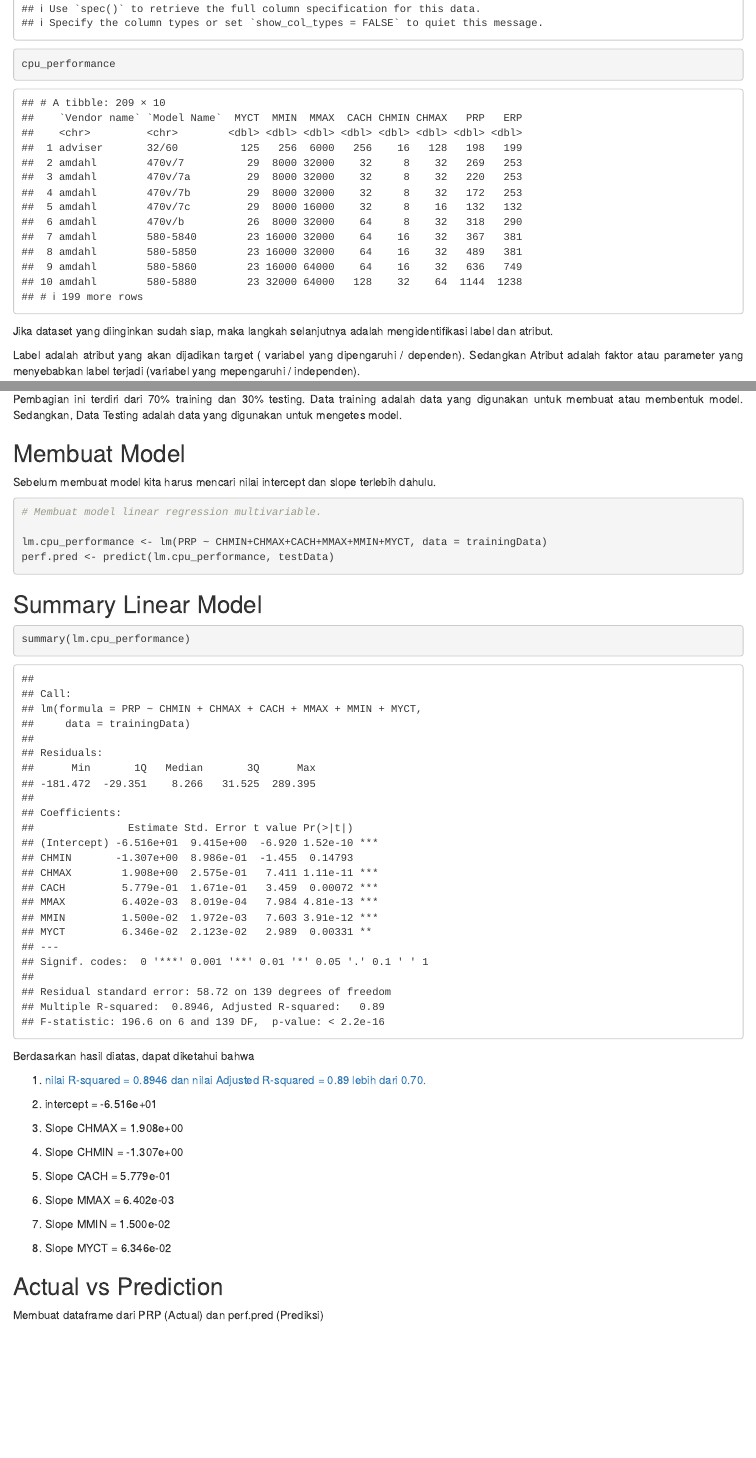
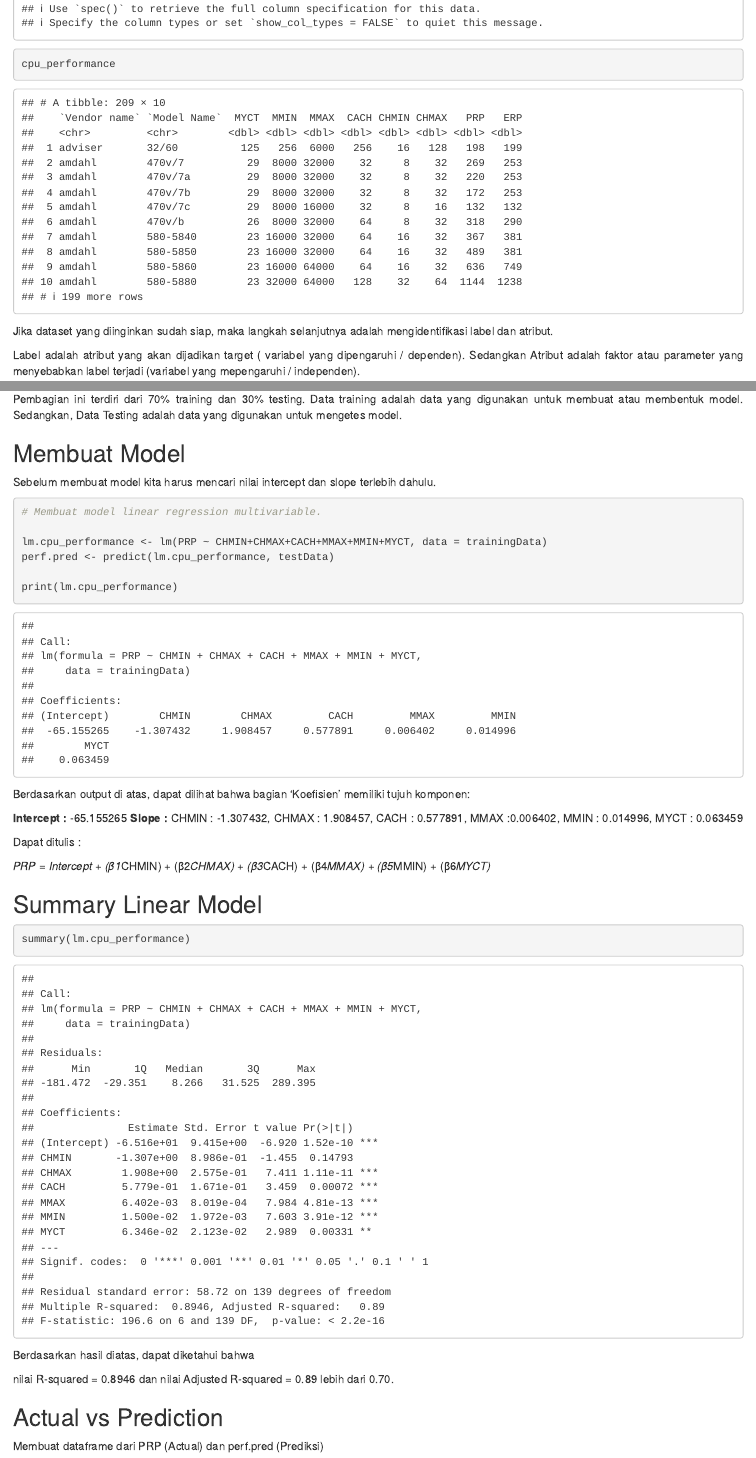
Before and after one commit to ElisabethBoisala18/Algoritma-Linear-Regression, an R Markdown document (Linear Regression.Rmd): the page in a window 1100 px wide, from 1200 px down, and a second part further down, joined at a grey line. Rendered offline with R 4.5, knitr and Pandoc, with nearby package versions; drawn as R Markdown's standard HTML page in place of the format the file asks for.

Commit message:
Commit lanjutan 12

````diff
--- a/Linear Regression.Rmd
+++ b/Linear Regression.Rmd
@@ -130,7 +129,18 @@ Sebelum membuat model kita harus mencari nilai intercept dan slope terlebih dahu
 
 lm.cpu_performance <- lm(PRP ~ CHMIN+CHMAX+CACH+MMAX+MMIN+MYCT, data = trainingData)
 perf.pred <- predict(lm.cpu_performance, testData)
+
+print(lm.cpu_performance)
 ```
+Berdasarkan output di atas, dapat dilihat bahwa bagian 'Koefisien' memiliki tujuh komponen:
+
+**Intercept :**  -65.155265
+**Slope :**
+CHMIN : -1.307432, CHMAX : 1.908457, CACH : 0.577891, MMAX :0.006402, MMIN : 0.014996, MYCT : 0.063459
+
+Dapat ditulis :
+
+*PRP = Intercept + (β1*CHMIN) + (β2*CHMAX) + (β3*CACH) + (β4*MMAX) + (β5*MMIN) + (β6*MYCT)*
 
 ## Summary Linear Model
 
@@ -140,21 +150,7 @@ summary(lm.cpu_performance)
 
 Berdasarkan hasil diatas, dapat diketahui bahwa
 
-1.  [nilai R-squared = 0.8946 dan nilai Adjusted R-squared = 0.89 lebih dari 0.70.](http://r-statistics.co/Linear-Regression.html)
-
-2.  intercept = -6.516e+01
-
-3.  Slope CHMAX = 1.908e+00
-
-4.  Slope CHMIN = -1.307e+00
-
-5.  Slope CACH = 5.779e-01
-
-6.  Slope MMAX = 6.402e-03
-
-7.  Slope MMIN = 1.500e-02
-
-8.  Slope MYCT = 6.346e-02
+nilai R-squared = 0.8946 dan nilai Adjusted R-squared = 0.89 lebih dari 0.70.
 
 ## Actual vs Prediction
 
````
Also changed, not shown: Linear-Regression.html, Linear Regression.Rmd (5 more changed lines).
